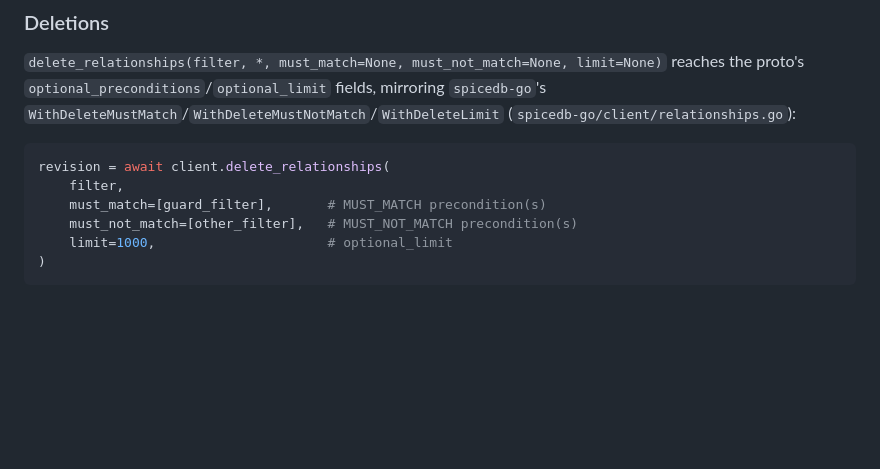
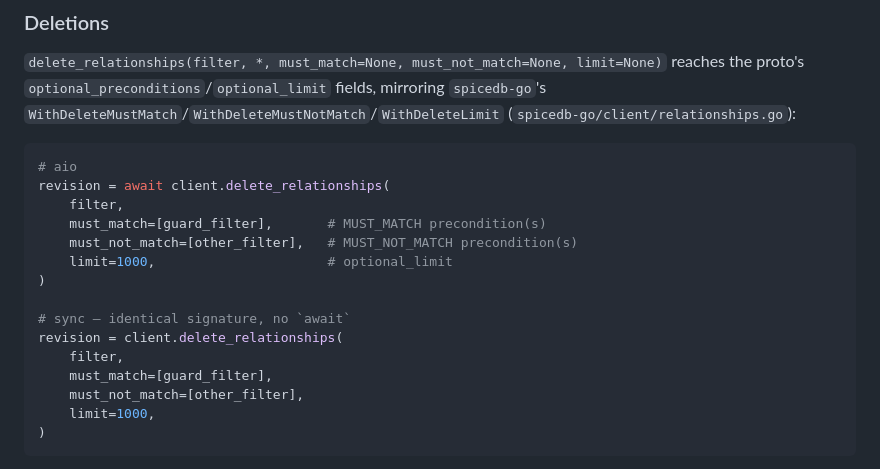
Before and after one commit to authzed/spicedb-clients-prototype, a Markdown page: spicedb-python/DESIGN.md, the part around the change. Rendered like a GitHub page; blank space fills up the shorter version.

Commit message:
docs(spicedb-python): fix shadowed loop var and add sync Deletions sample
CHANGELOG.md's sync usage sample used `rel` as both the argument to
check_permission(full(), rel) and the loop variable of the following
read_relationships loop, shadowing it -- rename the loop variable. DESIGN.md's
Deletions section only showed the `await` spelling, unlike Checks/
Streaming/Writes which show both flavors side by side; add the sync spelling
(verified against the real delete_relationships signature).

````diff
--- a/spicedb-python/DESIGN.md
+++ b/spicedb-python/DESIGN.md
@@ -234,11 +234,20 @@ reaches the proto's `optional_preconditions`/`optional_limit` fields, mirroring
 (`spicedb-go/client/relationships.go`):
 
 ```python
+# aio
 revision = await client.delete_relationships(
     filter,
     must_match=[guard_filter],       # MUST_MATCH precondition(s)
     must_not_match=[other_filter],   # MUST_NOT_MATCH precondition(s)
     limit=1000,                      # optional_limit
+)
+
+# sync — identical signature, no `await`
+revision = client.delete_relationships(
+    filter,
+    must_match=[guard_filter],
+    must_not_match=[other_filter],
+    limit=1000,
 )
 ```
 
````
Also changed, not shown: spicedb-python/CHANGELOG.md (+1 -1 lines).
